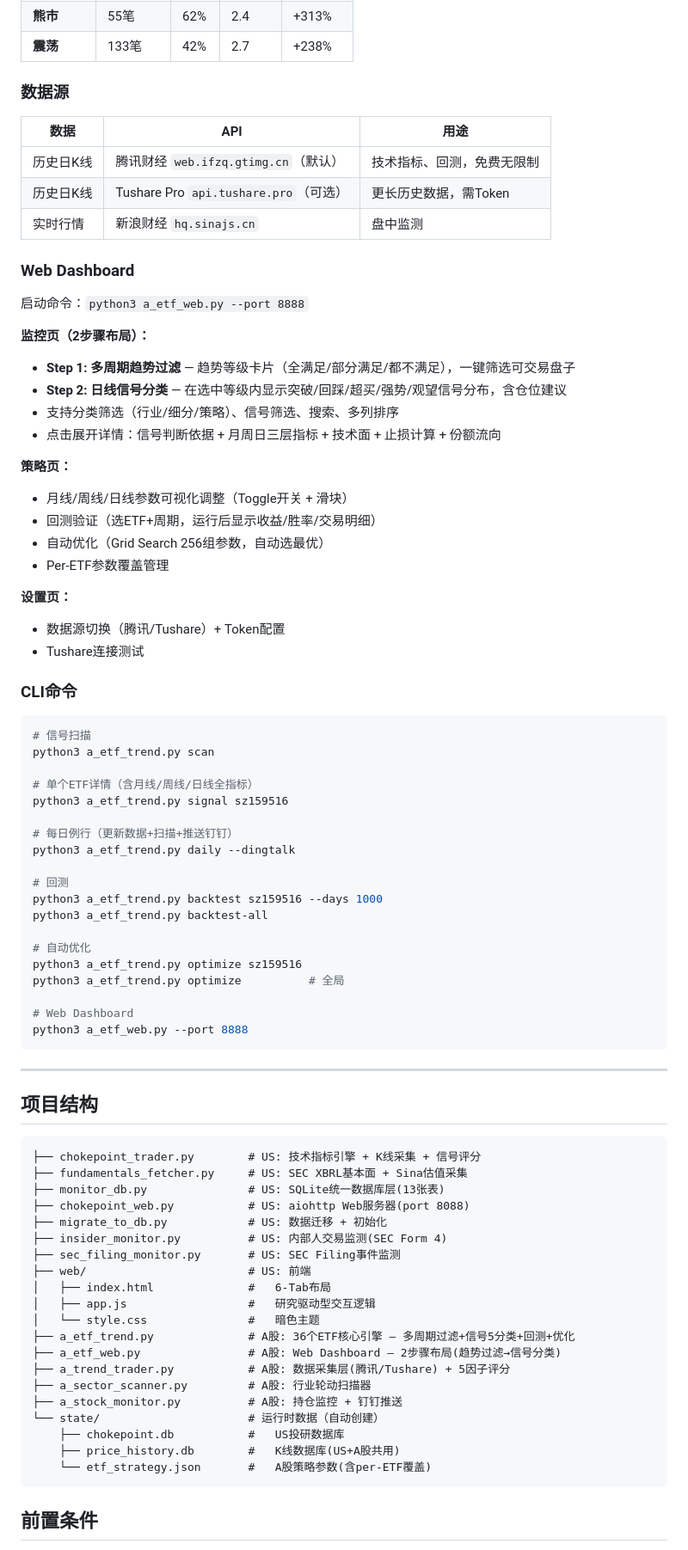
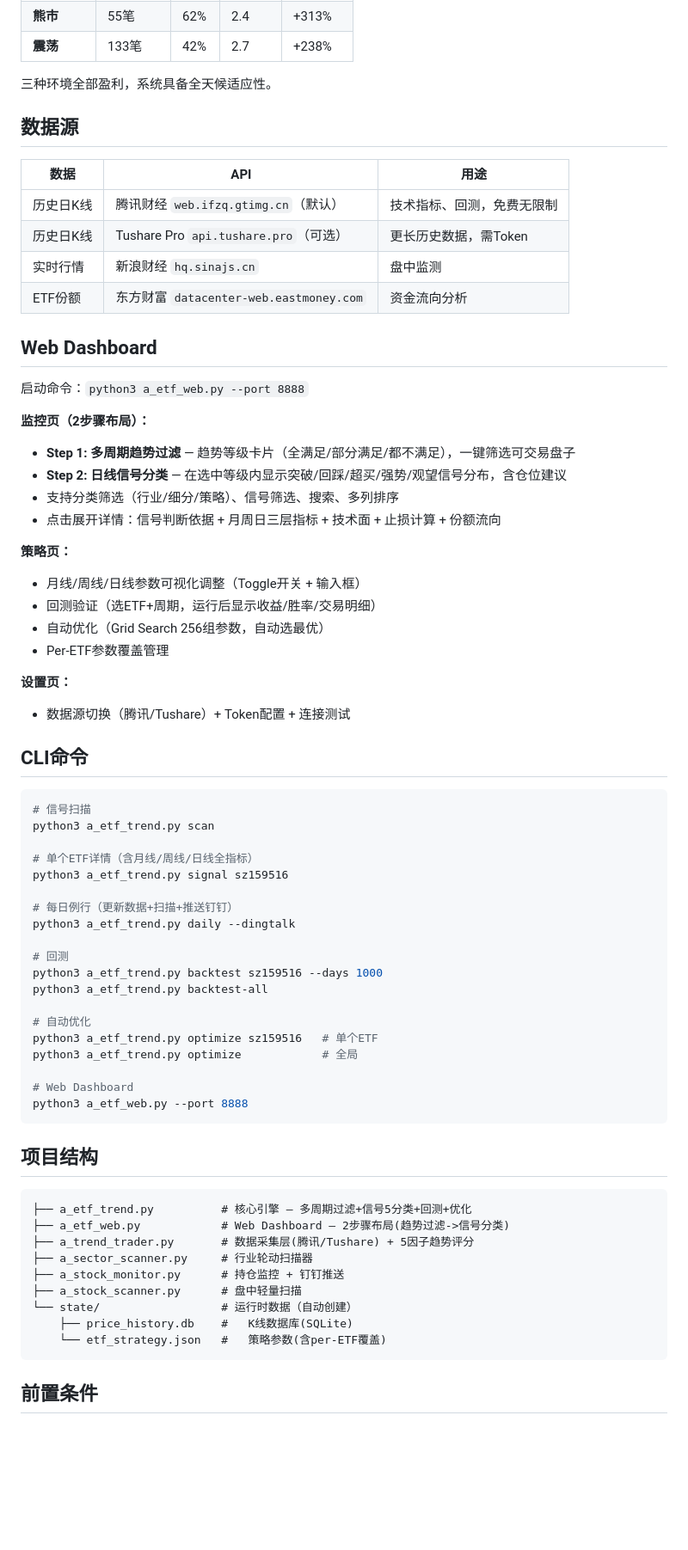
Before and after one commit to chnshanerao/invest_China, a Markdown page: README.md, the part around one of its changes. Shown at 86% size. Drawn GitHub-style; blank space fills up the shorter version.

Commit message:
docs: README重写 — 仅A股ETF右侧交易系统，去除US内容

````diff
--- a/README.md
+++ b/README.md
@@ -216,15 +92,18 @@ K = max(1.2, 3.0 - gain_adj - accel_adj)
 | **熊市** | 55笔 | 62% | 2.4 | +313% |
 | **震荡** | 133笔 | 42% | 2.7 | +238% |
 
-### 数据源
+三种环境全部盈利，系统具备全天候适应性。
+
+## 数据源
 
 | 数据 | API | 用途 |
 |------|-----|------|
 | 历史日K线 | 腾讯财经 `web.ifzq.gtimg.cn`（默认） | 技术指标、回测，免费无限制 |
 | 历史日K线 | Tushare Pro `api.tushare.pro`（可选） | 更长历史数据，需Token |
 | 实时行情 | 新浪财经 `hq.sinajs.cn` | 盘中监测 |
+| ETF份额 | 东方财富 `datacenter-web.eastmoney.com` | 资金流向分析 |
 
-### Web Dashboard
+## Web Dashboard
 
 启动命令：`python3 a_etf_web.py --port 8888`
 
@@ -235,16 +114,15 @@ K = max(1.2, 3.0 - gain_adj - accel_adj)
 - 点击展开详情：信号判断依据 + 月周日三层指标 + 技术面 + 止损计算 + 份额流向
 
 **策略页：**
-- 月线/周线/日线参数可视化调整（Toggle开关 + 滑块）
+- 月线/周线/日线参数可视化调整（Toggle开关 + 输入框）
 - 回测验证（选ETF+周期，运行后显示收益/胜率/交易明细）
 - 自动优化（Grid Search 256组参数，自动选最优）
 - Per-ETF参数覆盖管理
 
 **设置页：**
-- 数据源切换（腾讯/Tushare）+ Token配置
-- Tushare连接测试
+- 数据源切换（腾讯/Tushare）+ Token配置 + 连接测试
 
-### CLI命令
+## CLI命令
 
 ```bash
 # 信号扫描
@@ -261,38 +139,25 @@ python3 a_etf_trend.py backtest sz159516 --days 1000
 python3 a_etf_trend.py backtest-all
 
 # 自动优化
-python3 a_etf_trend.py optimize sz159516
-python3 a_etf_trend.py optimize          # 全局
+python3 a_etf_trend.py optimize sz159516   # 单个ETF
+python3 a_etf_trend.py optimize            # 全局
 
 # Web Dashboard
 python3 a_etf_web.py --port 8888
 ```
 
----
-
 ## 项目结构
 
 ```
-├── chokepoint_trader.py        # US: 技术指标引擎 + K线采集 + 信号评分
-├── fundamentals_fetcher.py     # US: SEC XBRL基本面 + Sina估值采集
-├── monitor_db.py               # US: SQLite统一数据库层(13张表)
-├── chokepoint_web.py           # US: aiohttp Web服务器(port 8088)
-├── migrate_to_db.py            # US: 数据迁移 + 初始化
-├── insider_monitor.py          # US: 内部人交易监测(SEC Form 4)
-├── sec_filing_monitor.py       # US: SEC Filing事件监测
-├── web/                        # US: 前端
-│   ├── index.html              #   6-Tab布局
-│   ├── app.js                  #   研究驱动型交互逻辑
-│   └── style.css               #   暗色主题
-├── a_etf_trend.py              # A股: 36个ETF核心引擎 — 多周期过滤+信号5分类+回测+优化
-├── a_etf_web.py                # A股: Web Dashboard — 2步骤布局(趋势过滤→信号分类)
-├── a_trend_trader.py           # A股: 数据采集层(腾讯/Tushare) + 5因子评分
-├── a_sector_scanner.py         # A股: 行业轮动扫描器
-├── a_stock_monitor.py          # A股: 持仓监控 + 钉钉推送
-└── state/                      # 运行时数据（自动创建）
-    ├── chokepoint.db           #   US投研数据库
-    ├── price_history.db        #   K线数据库(US+A股共用)
-    └── etf_strategy.json       #   A股策略参数(含per-ETF覆盖)
+├── a_etf_trend.py          # 核心引擎 — 多周期过滤+信号5分类+回测+优化
+├── a_etf_web.py            # Web Dashboard — 2步骤布局(趋势过滤->信号分类)
+├── a_trend_trader.py       # 数据采集层(腾讯/Tushare) + 5因子趋势评分
+├── a_sector_scanner.py     # 行业轮动扫描器
+├── a_stock_monitor.py      # 持仓监控 + 钉钉推送
+├── a_stock_scanner.py      # 盘中轻量扫描
+└── state/                  # 运行时数据（自动创建）
+    ├── price_history.db    #   K线数据库(SQLite)
+    └── etf_strategy.json   #   策略参数(含per-ETF覆盖)
 ```
 
 ## 前置条件
````
Also changed, not shown: other parts of README.md (+26 -151 lines).
